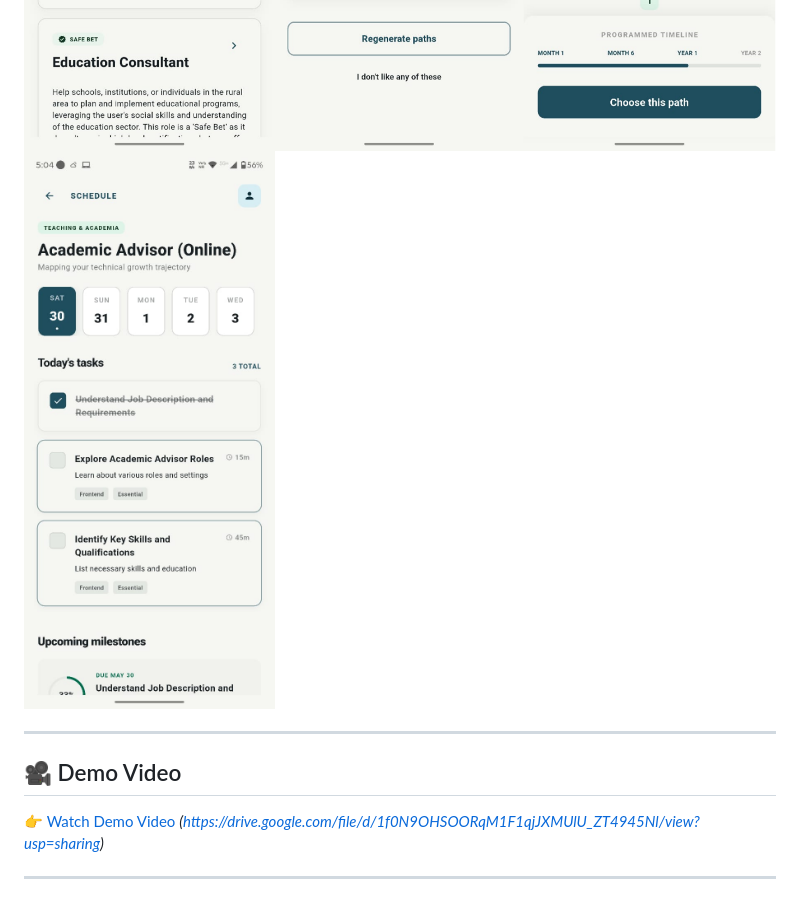
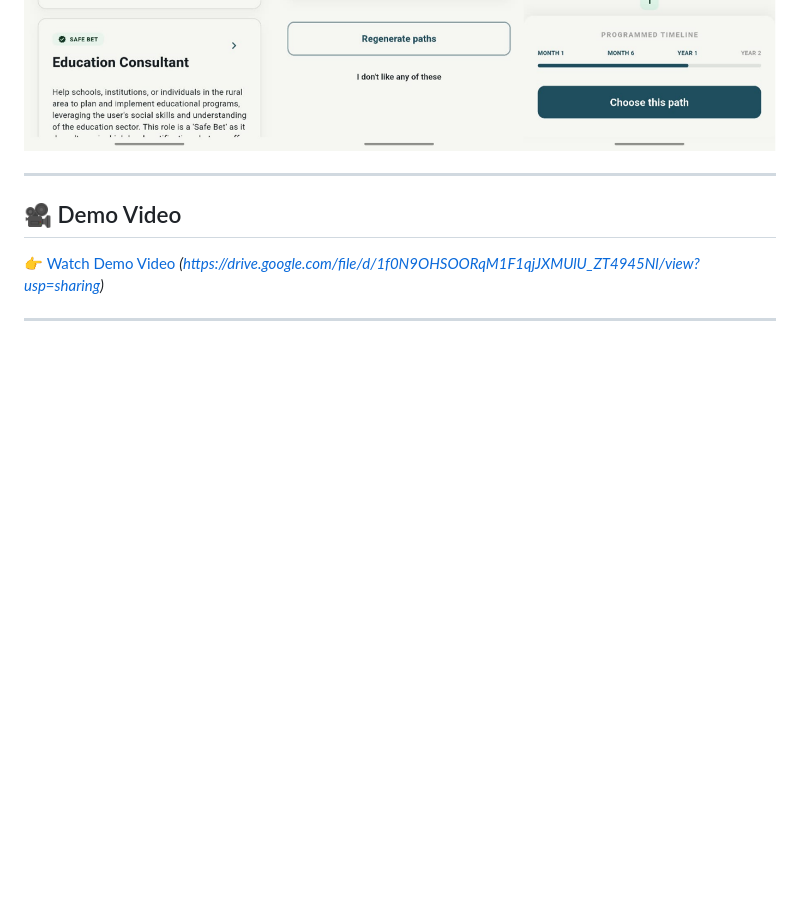
Before and after one commit to Priyvratmodi/NextStep-AI, a Markdown page: README.md, the part around the change. GitHub-like rendering; blank space fills up the shorter version.

Commit message:
Remove schedule generation screenshot
Removed schedule generation screenshot from README.

```diff
--- a/README.md
+++ b/README.md
@@ -63,7 +63,6 @@ User Input → Decision Tree Classification → AI Recommendation Engine → Car
 ![Home Screen](screenshots/HomeScreen.png)
 ![Dashboard](screenshots/Dashboard.png)
 ![Career Recommendation](screenshots/Careeroption.png)
-![Schedule Generation](screenshots/schedule.png)
 
 ---
 
```
